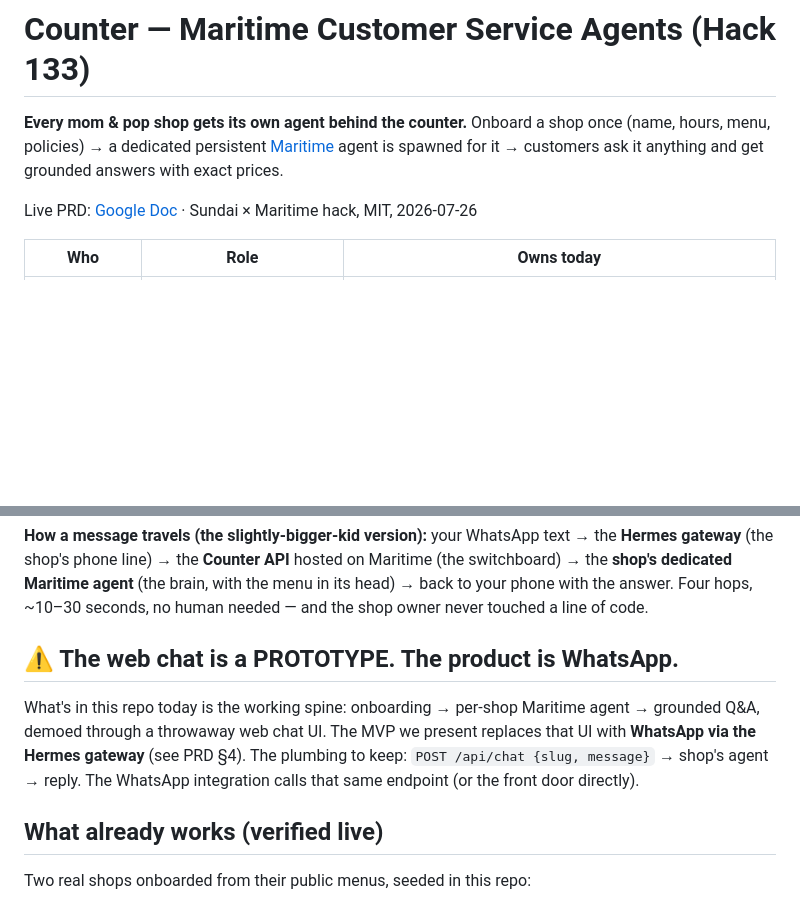
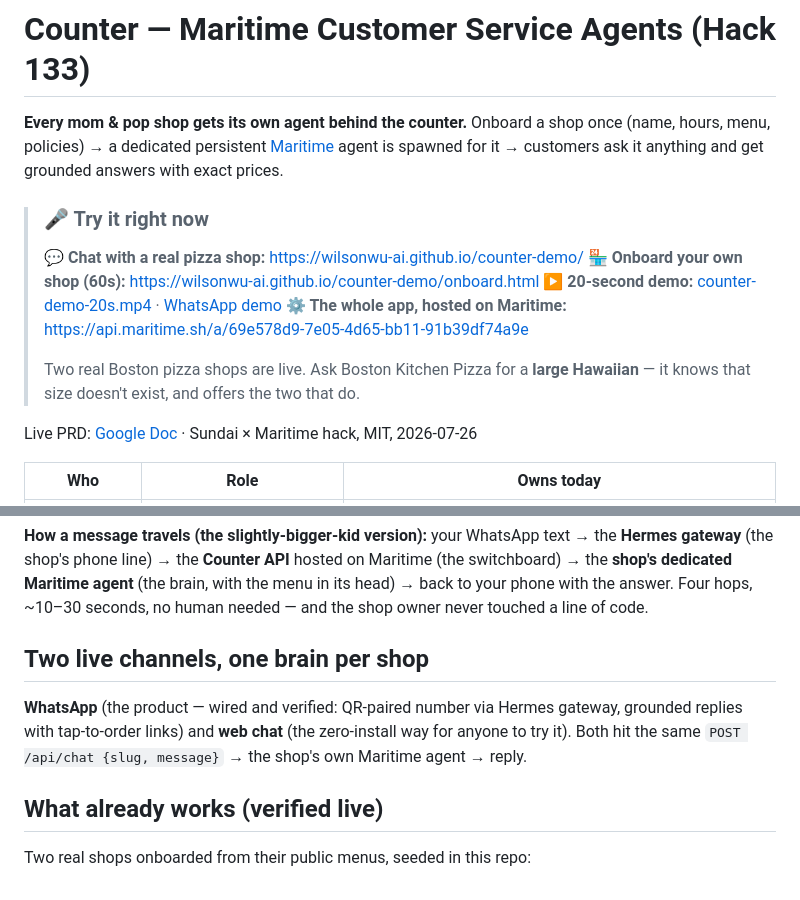
Before and after one commit to sasap91/maritime.csagent, a Markdown page: README.md, 2 parts joined by grey strips. Rendered like a GitHub page; blank space fills up the shorter version.

Commit message:
README: presentation hero block (try-it links, videos, trap-question hook)
Co-Authored-By: Claude Fable 5 <noreply@anthropic.com>
Claude-Session: https://claude.ai/code/session_016tb1Zk5kiNgs8gd1dLNeMH

```diff
--- a/README.md
+++ b/README.md
@@ -1,6 +1,14 @@
 # Counter — Maritime Customer Service Agents (Hack 133)
 
 **Every mom & pop shop gets its own agent behind the counter.** Onboard a shop once (name, hours, menu, policies) → a dedicated persistent [Maritime](https://maritime.sh) agent is spawned for it → customers ask it anything and get grounded answers with exact prices.
+
+> ### 🎤 Try it right now
+> **💬 Chat with a real pizza shop:** https://wilsonwu-ai.github.io/counter-demo/
+> **🏪 Onboard your own shop (60s):** https://wilsonwu-ai.github.io/counter-demo/onboard.html
+> **▶️ 20-second demo:** [counter-demo-20s.mp4](demo/counter-demo-20s.mp4) · [WhatsApp demo](demo/boston-kitchen-pizza-demo_v2.mp4)
+> **⚙️ The whole app, hosted on Maritime:** https://api.maritime.sh/a/69e578d9-7e05-4d65-bb11-91b39df74a9e
+>
+> Two real Boston pizza shops are live. Ask Boston Kitchen Pizza for a **large Hawaiian** — it knows that size doesn't exist, and offers the two that do.
 
 Live PRD: [Google Doc](https://docs.google.com/document/d/1mv9iSciGaHw2XbTbfcQx8pRb0CLwKr7Y/edit) · Sundai × Maritime hack, MIT, 2026-07-26
 
@@ -30,9 +38,9 @@ The part that makes this a *platform* and not a chatbot: **every shop gets its O
 
 **How a message travels (the slightly-bigger-kid version):** your WhatsApp text → the **Hermes gateway** (the shop's phone line) → the **Counter API** hosted on Maritime (the switchboard) → the **shop's dedicated Maritime agent** (the brain, with the menu in its head) → back to your phone with the answer. Four hops, ~10–30 seconds, no human needed — and the shop owner never touched a line of code.
 
-## ⚠️ The web chat is a PROTOTYPE. The product is WhatsApp.
+## Two live channels, one brain per shop
 
-What's in this repo today is the working spine: onboarding → per-shop Maritime agent → grounded Q&A, demoed through a throwaway web chat UI. The MVP we present replaces that UI with **WhatsApp via the Hermes gateway** (see PRD §4). The plumbing to keep: `POST /api/chat {slug, message}` → shop's agent → reply. The WhatsApp integration calls that same endpoint (or the front door directly).
+**WhatsApp** (the product — wired and verified: QR-paired number via Hermes gateway, grounded replies with tap-to-order links) and **web chat** (the zero-install way for anyone to try it). Both hit the same `POST /api/chat {slug, message}` → the shop's own Maritime agent → reply.
 
 ## What already works (verified live)
 
```
